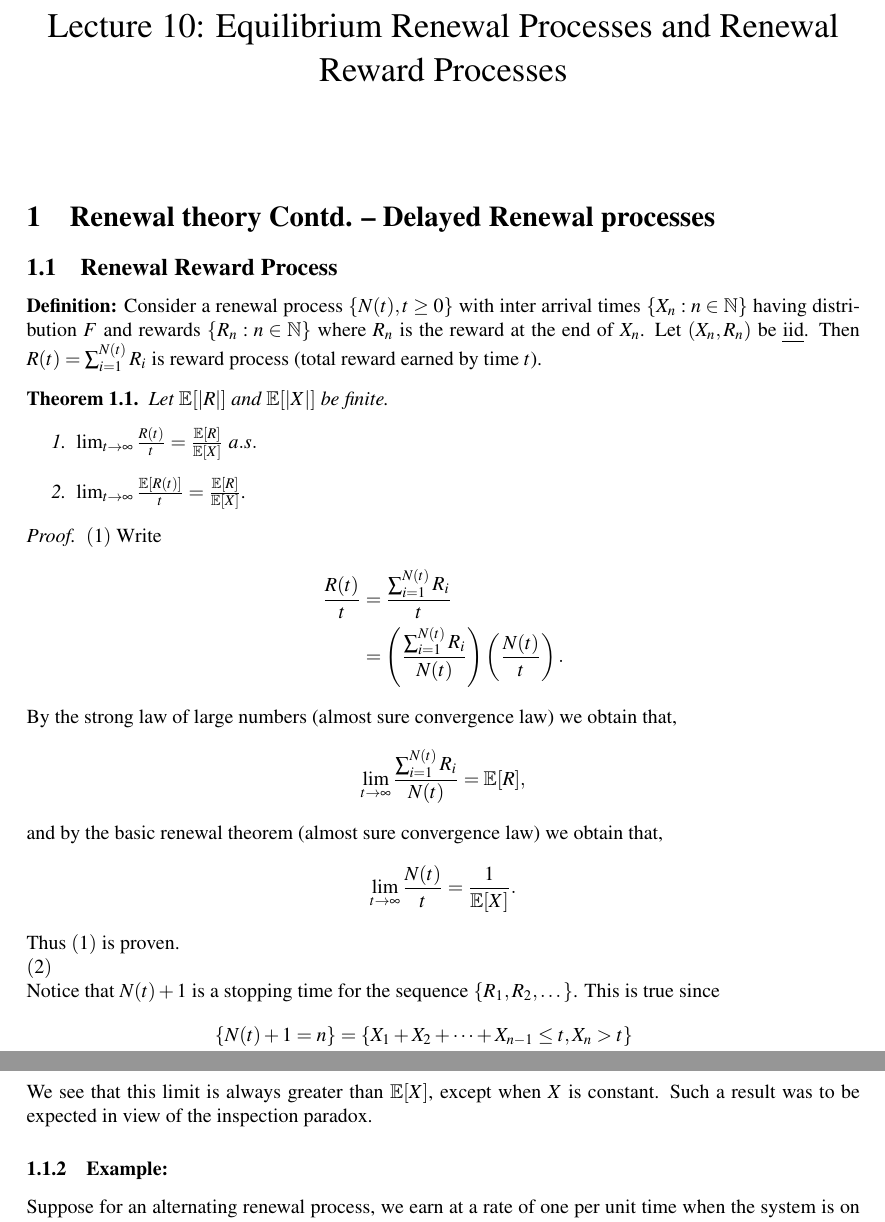
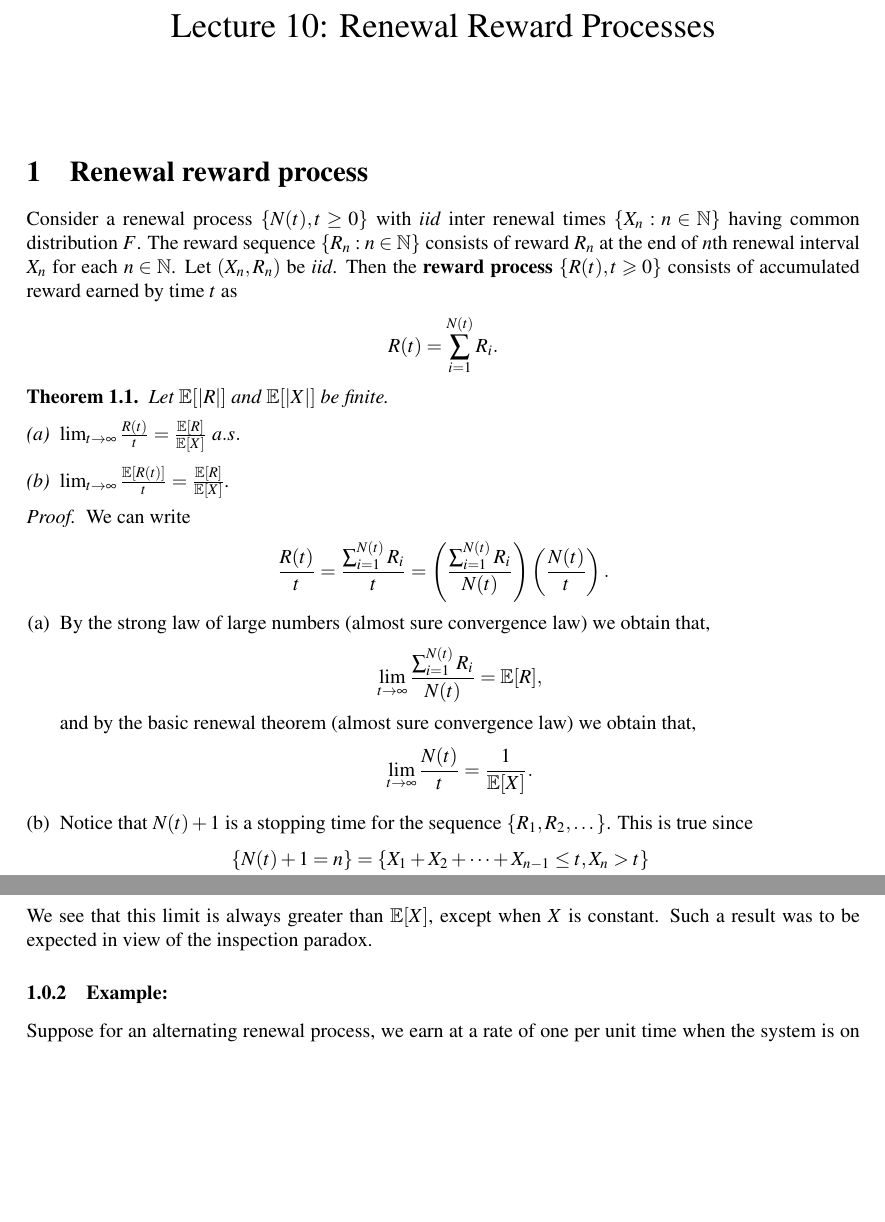
Before and after one commit to TeachingReps/Stochastic-Processes, a LaTeX document (lecture-10.tex): two parts of pages 1 and 4 of 4, joined at a grey line, cut at the place of the change, the shorter picture padded with empty space. Compiled offline with LaTeX, dvips and Ghostscript.

Commit message:
Editing lecture-10

```diff
--- a/lecture-10.tex
+++ b/lecture-10.tex
@@ -2,44 +2,47 @@
 % !TEX spellcheck = LaTeX
 \documentclass[a4paper,10pt,english]{article}
 \input{header}
-\title{Lecture 10: Equilibrium Renewal Processes and Renewal Reward Processes}
+\title{Lecture 10: Renewal Reward Processes}
 \author{}
 
 \begin{document}
 \maketitle
-\section{Renewal theory Contd. -- Delayed Renewal processes }
-\subsection{Renewal Reward Process}
-\textbf{Definition:} Consider a renewal process $\{N(t), t \geq 0\}$ with inter arrival times $\{X_n: n \in \N\}$ having distribution $F$ and rewards $\{R_n: n \in \N\}$ where $R_n$ is the reward at the end of $X_n$. Let $(X_n,R_n)$ be \emph{iid}. Then $R(t)=\sum_{i=1}^{N(t)}R_i$ is reward process (total reward earned by time $t$).
+%\section{Renewal theory Contd. -- Delayed Renewal processes }
+\section{Renewal reward process}
+Consider a renewal process $\{N(t), t \geq 0\}$ with \textit{iid} inter renewal times $\{X_n: n \in \N\}$ having common distribution $F$.
+The reward sequence $\{R_n: n \in \N\}$ consists of reward $R_n$ at the end of $n$th renewal interval $X_n$ for each $n \in \N$.
+Let $(X_n,R_n)$ be \textit{iid}.
+Then the \textbf{reward process} $\{R(t), t \geqslant 0\}$ consists of accumulated reward earned by time $t$ as
+\eq{
+R(t) &=\sum_{i=1}^{N(t)}R_i.
+}
 \begin{thm}
 	\label{theorem}
 Let $\E[|R|]$ and $\E[|X|]$ be finite.
-\begin{enumerate}
-\item $\lim_{t \rightarrow \infty} \frac{R(t)}{t} = \frac{\E[R]}{\E[X]} ~a.s.$
-\item  $\lim_{t \rightarrow \infty} \frac{\E[R(t)]}{t} = \frac{\E[R]}{\E[X]}$.
+\begin{enumerate}[(a)]
+\item\label{item:Basic} $\lim_{t \to \infty} \frac{R(t)}{t} = \frac{\E[R]}{\E[X]} ~a.s.$
+\item\label{item:Elem}  $\lim_{t \to \infty} \frac{\E[R(t)]}{t} = \frac{\E[R]}{\E[X]}$.
 \end{enumerate}
 \end{thm}
-
 \begin{proof}
-$ (1) $ Write
-\begin{flalign*}
-\frac{R(t)}{t}&=\frac{\sum_{i=1}^{N(t)}R_i}{t}\\
-&=\left(\frac{\sum_{i=1}^{N(t)}R_i}{N(t)} \right) \left(\frac{N(t)}{t}\right).
-\end{flalign*}
-By the strong law of large numbers (almost sure convergence law) we obtain that,
-\begin{flalign*}
-	\lim_{t \rightarrow \infty} \frac{\sum_{i=1}^{N(t)}R_i}{N(t)} = \E[R],
-\end{flalign*}
+We can write
+\begin{align*}
+\frac{R(t)}{t}&=\frac{\sum_{i=1}^{N(t)}R_i}{t} =\left(\frac{\sum_{i=1}^{N(t)}R_i}{N(t)} \right) \left(\frac{N(t)}{t}\right).
+\end{align*}
+\begin{enumerate}[(a)]
+\item By the strong law of large numbers (almost sure convergence law) we obtain that,
+\begin{align*}
+	\lim_{t \to \infty} \frac{\sum_{i=1}^{N(t)}R_i}{N(t)} = \E[R],
+\end{align*}
 and by the basic renewal theorem (almost sure convergence law) we obtain that,
-\begin{flalign*}
-	\lim_{t \rightarrow \infty} \frac{N(t)}{t} = \frac{1}{\E[X]}.
-\end{flalign*}
-Thus $ (1) $ is proven.
-\\
-$ (2) $ \\
-Notice that $ N(t)+1 $ is a stopping time for the sequence \{$ R_1,R_2,\dots $\}. This is true since
-\begin{flalign*}
+\begin{align*}
+	\lim_{t \to \infty} \frac{N(t)}{t} = \frac{1}{\E[X]}.
+\end{align*}
+%Thus $ (1) $ is proven.
+\item
+Notice that $ N(t)+1 $ is a stopping time for the sequence $\{R_1,R_2,\dots\}$.
+This is true since
+\begin{align*}
 	\{N(t)+1 = n\} &= \{X_1+X_2+\cdots+X_{n-1} \leq t , X_n > t \}\\
 	&= \{R_1+R_2+\cdots+R_{n-1} = R(t) , R_n \neq 0 \}.
-\end{flalign*}
-Moreover $ N(t)+1 $ is a stopping time for the sequence \{$ X_1,X_2,\dots $\}. So by algebra and Wald's lemma,
-\begin{flalign*}
+\end{align*}
```
Also changed, not shown: lecture-10.tex (68 more changed lines).
